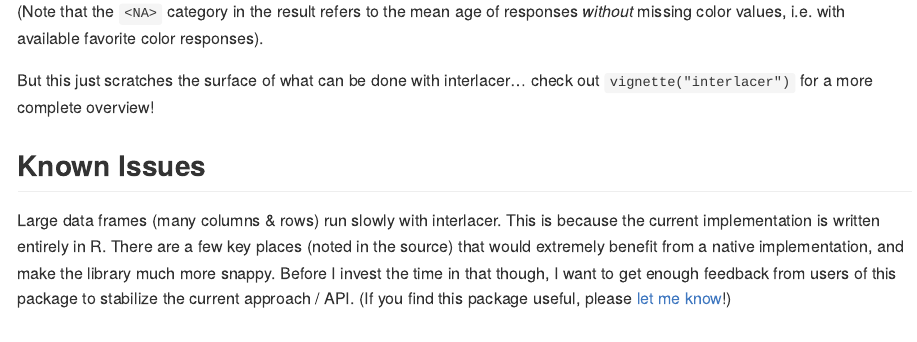
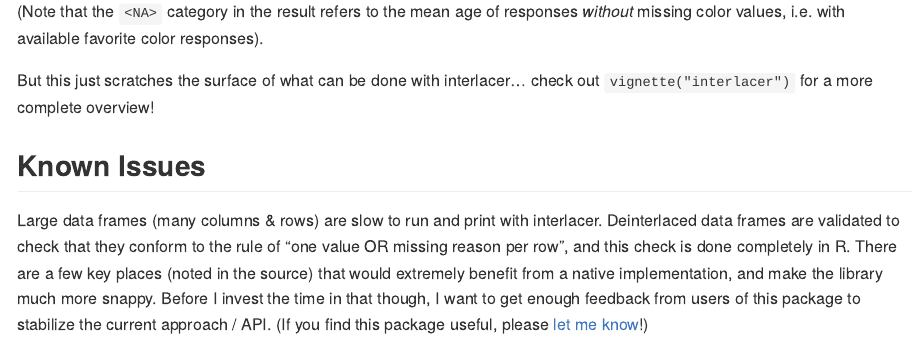
Before and after one commit to khusmann/interlacer, an R Markdown document (README.Rmd): the page in a window 1100 px wide, from 2140 px down. The pictures show the output file README.md that the author committed with the source, drawn offline in the style of GitHub.

Commit message:
add email; reword last paragraph

```diff
--- a/README.Rmd
+++ b/README.Rmd
@@ -108,10 +108,12 @@ check out `vignette("interlacer")` for a more complete overview!
 
 ## Known Issues
 
-Large data frames (many columns & rows) run slowly with interlacer. This is because
-the current implementation is written entirely in R. There are a few key places
-(noted in the source) that would extremely benefit from a native implementation, and
-make the library much more snappy. Before I invest the time in that though, I want
-to get enough feedback from users of this package to stabilize the current
-approach / API. (If you find this package useful, please
-[let me know](https://github.com/khusmann/interlacer/discussions)!)
+Large data frames (many columns & rows) are slow to run and print with
+interlacer. Deinterlaced data frames are validated to check that they conform
+to the rule of "one value OR missing reason per row", and this check is done
+completely in R. There are a few key places
+(noted in the source) that would extremely benefit from a native implementation,
+and make the library much more snappy. Before I invest the time in that though,
+I want to get enough feedback from users of this package to stabilize the
+current approach / API. (If you find this package useful, please
+[let me know](mailto:kdh38@psu.edu)!)
```
Also changed, not shown: README.md, README.Rmd (2 more changed lines).
